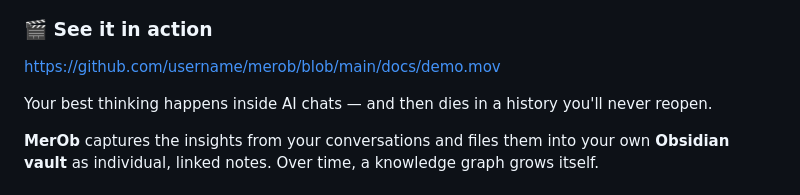
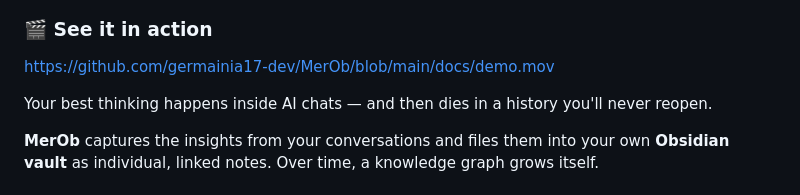
Before and after one commit to germainia17-dev/MerOb, a Markdown page: README.md, the part around the change. Rendered like a GitHub page.

Commit message:
Update GitHub URLs to germainia17-dev/MerOb
Co-Authored-By: Claude Sonnet 4.6 <noreply@anthropic.com>

```diff
--- a/README.md
+++ b/README.md
@@ -14,7 +14,7 @@
 
 ### 🎬 See it in action
 
-https://github.com/username/merob/blob/main/docs/demo.mov
+https://github.com/germainia17-dev/MerOb/blob/main/docs/demo.mov
 
 Your best thinking happens inside AI chats — and then dies in a history you'll never reopen.
 
```
Also changed, not shown: INSTALL.md (+2 -2 lines).
